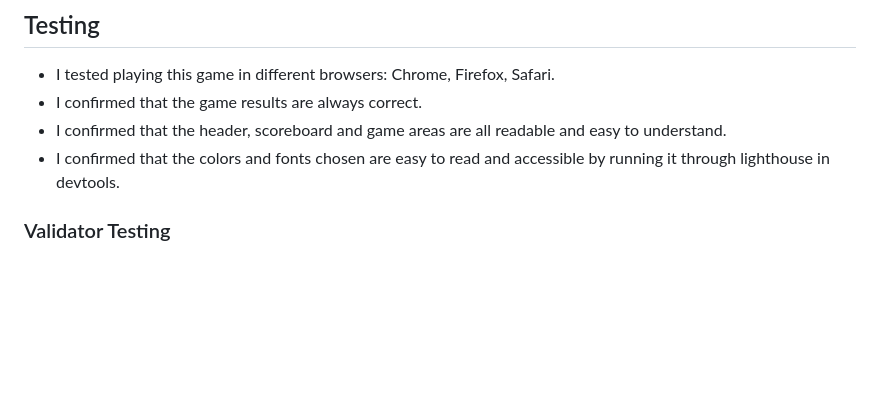
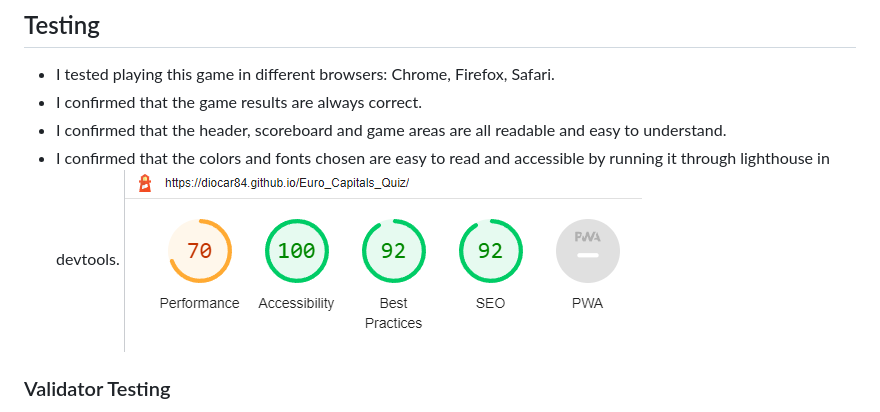
Before and after one commit to DioCar84/Euro_Capitals_Quiz, a Markdown page: README.md, the part around the change. Rendered like a GitHub page; pictures changed too: assets/images/screenshots/lighthouse.png (added); blank space fills up the shorter version.

Commit message:
add lighthouse test to read me

```diff
--- a/README.md
+++ b/README.md
@@ -70,7 +70,7 @@ Users of this game will get a chance to test their knowledge regarding capital c
 - I confirmed that the game results are always correct.
 - I confirmed that the header, scoreboard and game areas are all readable and easy to understand.
 - I confirmed that the colors and fonts chosen are easy to read and accessible by running it through lighthouse in devtools.
-
+![lighthouse](./assets/images/screenshots/lighthouse.png)
 
 
 ### Validator Testing
```
